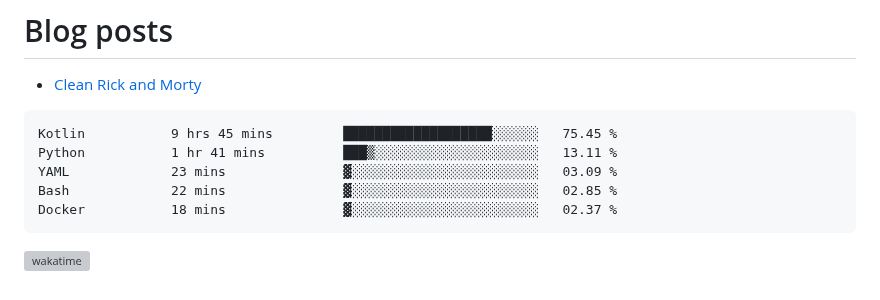
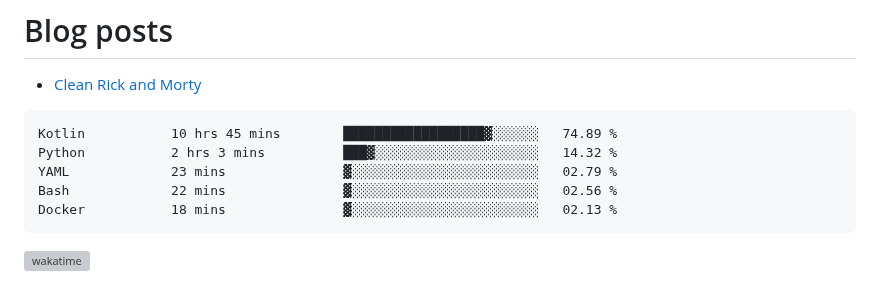
Before and after one commit to kdbrian/kdbrian, a Markdown page: README.md, the part around the change. Rendered like a GitHub page; grey boxes are pictures that could not be loaded.

Commit message:
Updated waka-readme graph with new metrics

````diff
--- a/README.md
+++ b/README.md
@@ -23,11 +23,11 @@
 <!--START_SECTION:waka-->
 
 ```txt
-Kotlin           9 hrs 45 mins         ███████████████████░░░░░░   75.45 %
-Python           1 hr 41 mins          ███▒░░░░░░░░░░░░░░░░░░░░░   13.11 %
-YAML             23 mins               ▓░░░░░░░░░░░░░░░░░░░░░░░░   03.09 %
-Bash             22 mins               ▓░░░░░░░░░░░░░░░░░░░░░░░░   02.85 %
-Docker           18 mins               ▓░░░░░░░░░░░░░░░░░░░░░░░░   02.37 %
+Kotlin           10 hrs 45 mins        ██████████████████▓░░░░░░   74.89 %
+Python           2 hrs 3 mins          ███▓░░░░░░░░░░░░░░░░░░░░░   14.32 %
+YAML             23 mins               ▓░░░░░░░░░░░░░░░░░░░░░░░░   02.79 %
+Bash             22 mins               ▓░░░░░░░░░░░░░░░░░░░░░░░░   02.56 %
+Docker           18 mins               ▓░░░░░░░░░░░░░░░░░░░░░░░░   02.13 %
 ```
 
 <!--END_SECTION:waka-->
````
